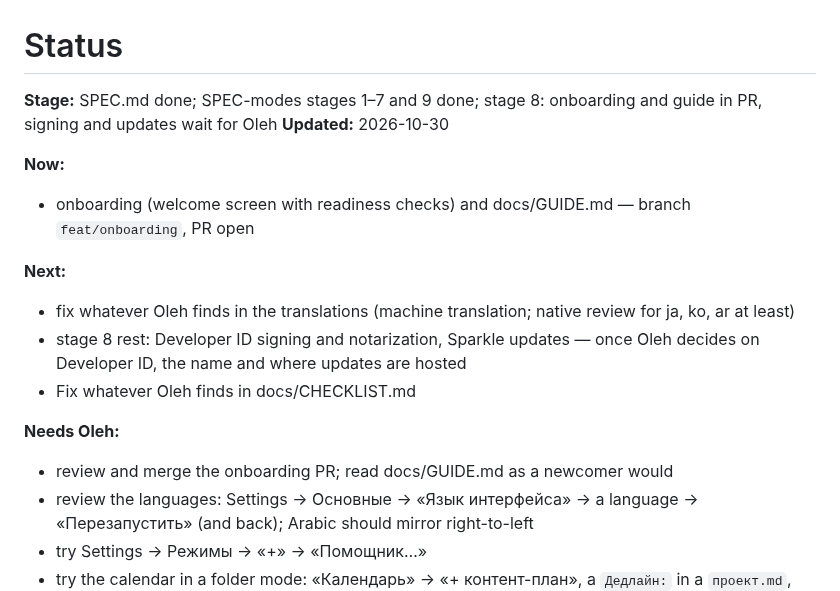
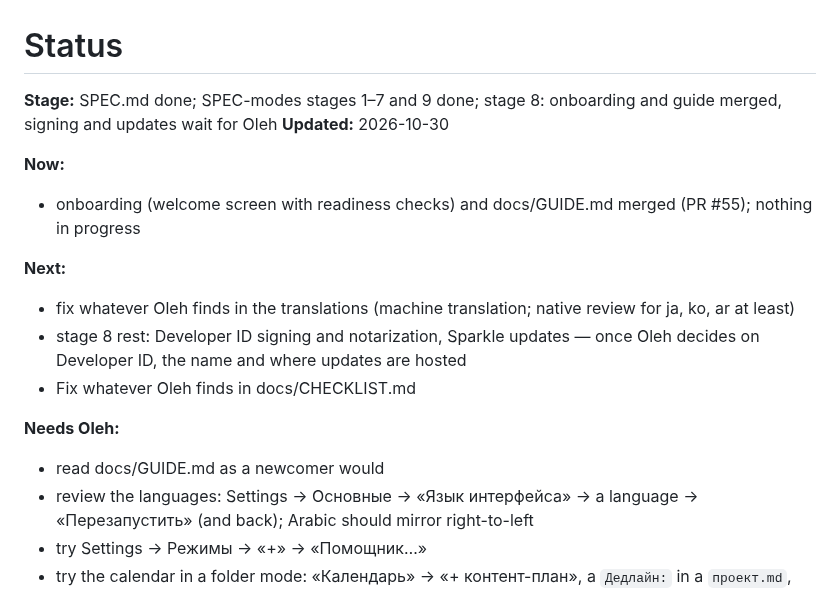
Before and after one commit to OlehDemishev/AIHubBar, a Markdown page: docs/STATUS.md, the part around the change. Rendered like a GitHub page.

Commit message:
Update STATUS header after onboarding merge
Co-Authored-By: Claude Opus 5.5 <noreply@anthropic.com>

```diff
--- a/docs/STATUS.md
+++ b/docs/STATUS.md
@@ -1,11 +1,11 @@
 # Status
 
 <!-- summary:start -->
-**Stage:** SPEC.md done; SPEC-modes stages 1–7 and 9 done; stage 8: onboarding and guide in PR, signing and updates wait for Oleh
+**Stage:** SPEC.md done; SPEC-modes stages 1–7 and 9 done; stage 8: onboarding and guide merged, signing and updates wait for Oleh
 **Updated:** 2026-10-30
 
 **Now:**
-- onboarding (welcome screen with readiness checks) and docs/GUIDE.md — branch `feat/onboarding`, PR open
+- onboarding (welcome screen with readiness checks) and docs/GUIDE.md merged (PR #55); nothing in progress
 
 **Next:**
 - fix whatever Oleh finds in the translations (machine translation; native review for ja, ko, ar at least)
@@ -13,7 +13,7 @@
 - Fix whatever Oleh finds in docs/CHECKLIST.md
 
 **Needs Oleh:**
-- review and merge the onboarding PR; read docs/GUIDE.md as a newcomer would
+- read docs/GUIDE.md as a newcomer would
 - review the languages: Settings → Основные → «Язык интерфейса» → a language → «Перезапустить» (and back); Arabic should mirror right-to-left
 - try Settings → Режимы → «+» → «Помощник…»
 - try the calendar in a folder mode: «Календарь» → «+ контент-план», a `Дедлайн:` in a `проект.md`, then the panel «Ближайшее» and the «Календарь» window
```
